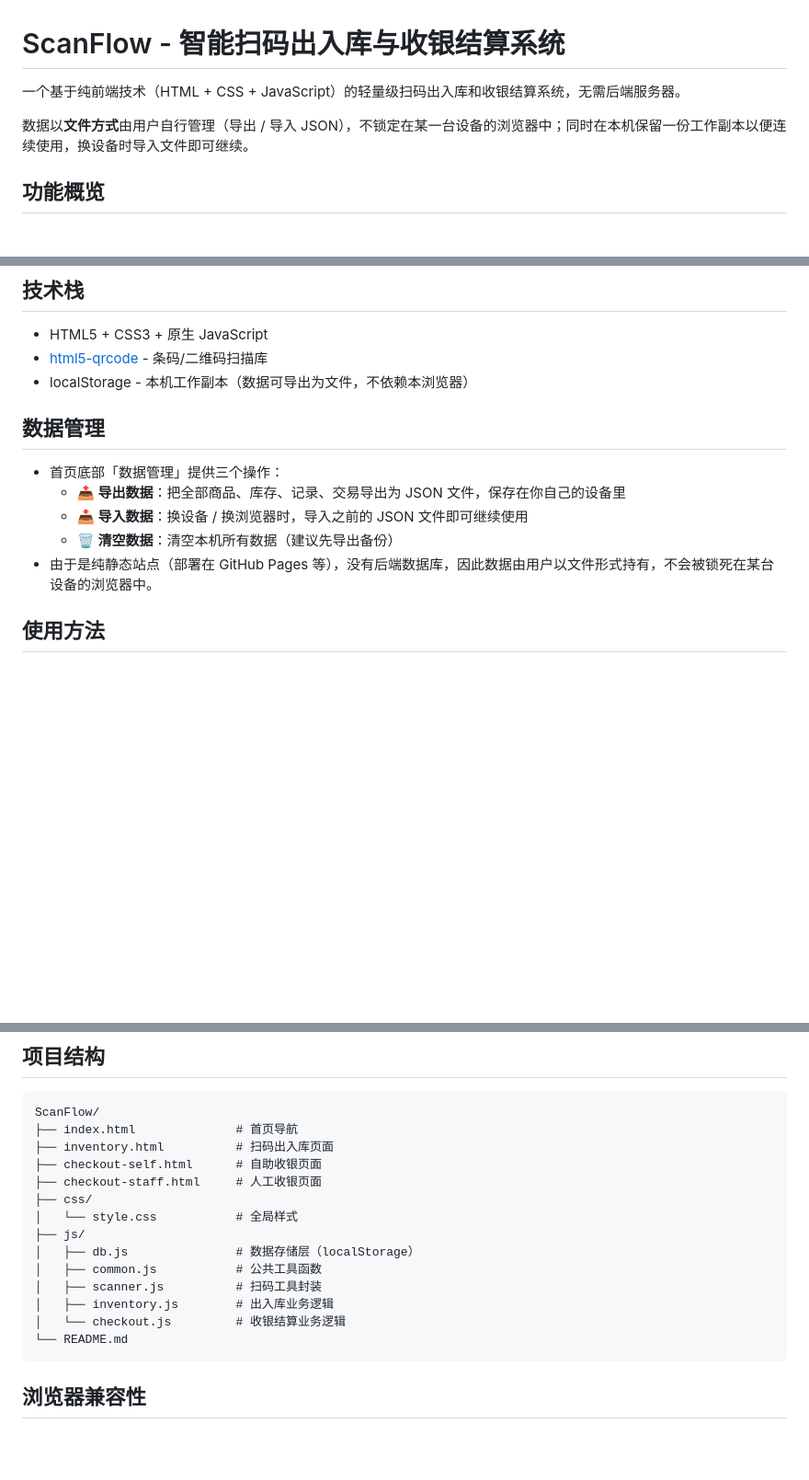
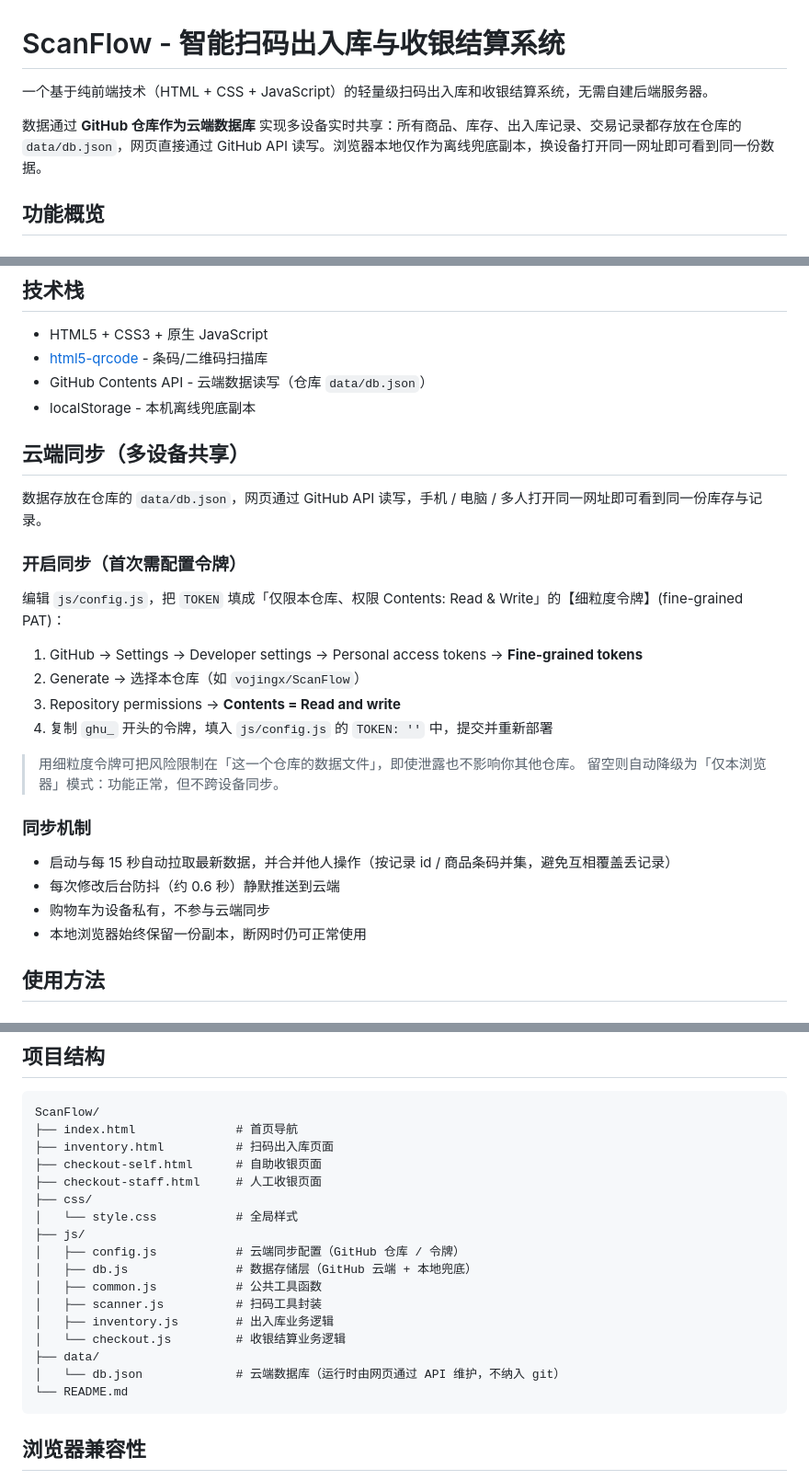
Before and after one commit to vojingx/ScanFlow, a Markdown page: README.md, 3 parts joined by grey strips. Shown at 92% size. Rendered like a GitHub page; blank space fills up the shorter version.

Commit message:
更新 README：云端同步说明与配置步骤

````diff
--- a/README.md
+++ b/README.md
@@ -1,8 +1,8 @@
 # ScanFlow - 智能扫码出入库与收银结算系统
 
-一个基于纯前端技术（HTML + CSS + JavaScript）的轻量级扫码出入库和收银结算系统，无需后端服务器。
+一个基于纯前端技术（HTML + CSS + JavaScript）的轻量级扫码出入库和收银结算系统，无需自建后端服务器。
 
-数据以**文件方式**由用户自行管理（导出 / 导入 JSON），不锁定在某一台设备的浏览器中；同时在本机保留一份工作副本以便连续使用，换设备时导入文件即可继续。
+数据通过 **GitHub 仓库作为云端数据库** 实现多设备实时共享：所有商品、库存、出入库记录、交易记录都存放在仓库的 `data/db.json`，网页直接通过 GitHub API 读写。浏览器本地仅作为离线兜底副本，换设备打开同一网址即可看到同一份数据。
 
 ## 功能概览
 
@@ -27,14 +27,29 @@
 ## 技术栈
 - HTML5 + CSS3 + 原生 JavaScript
 - [html5-qrcode](https://github.com/mebjas/html5-qrcode) - 条码/二维码扫描库
-- localStorage - 本机工作副本（数据可导出为文件，不依赖本浏览器）
+- GitHub Contents API - 云端数据读写（仓库 `data/db.json`）
+- localStorage - 本机离线兜底副本
 
-## 数据管理
-- 首页底部「数据管理」提供三个操作：
-  - **📤 导出数据**：把全部商品、库存、记录、交易导出为 JSON 文件，保存在你自己的设备里
-  - **📥 导入数据**：换设备 / 换浏览器时，导入之前的 JSON 文件即可继续使用
-  - **🗑️ 清空数据**：清空本机所有数据（建议先导出备份）
-- 由于是纯静态站点（部署在 GitHub Pages 等），没有后端数据库，因此数据由用户以文件形式持有，不会被锁死在某台设备的浏览器中。
+## 云端同步（多设备共享）
+
+数据存放在仓库的 `data/db.json`，网页通过 GitHub API 读写，手机 / 电脑 / 多人打开同一网址即可看到同一份库存与记录。
+
+### 开启同步（首次需配置令牌）
+编辑 `js/config.js`，把 `TOKEN` 填成「仅限本仓库、权限 Contents: Read & Write」的【细粒度令牌】(fine-grained PAT)：
+
+1. GitHub → Settings → Developer settings → Personal access tokens → **Fine-grained tokens**
+2. Generate → 选择本仓库（如 `vojingx/ScanFlow`）
+3. Repository permissions → **Contents = Read and write**
+4. 复制 `ghu_` 开头的令牌，填入 `js/config.js` 的 `TOKEN: ''` 中，提交并重新部署
+
+> 用细粒度令牌可把风险限制在「这一个仓库的数据文件」，即使泄露也不影响你其他仓库。
+> 留空则自动降级为「仅本浏览器」模式：功能正常，但不跨设备同步。
+
+### 同步机制
+- 启动与每 15 秒自动拉取最新数据，并合并他人操作（按记录 id / 商品条码并集，避免互相覆盖丢记录）
+- 每次修改后台防抖（约 0.6 秒）静默推送到云端
+- 购物车为设备私有，不参与云端同步
+- 本地浏览器始终保留一份副本，断网时仍可正常使用
 
 ## 使用方法
 
@@ -69,11 +84,14 @@ ScanFlow/
 ├── css/
 │   └── style.css           # 全局样式
 ├── js/
-│   ├── db.js               # 数据存储层（localStorage）
+│   ├── config.js           # 云端同步配置（GitHub 仓库 / 令牌）
+│   ├── db.js               # 数据存储层（GitHub 云端 + 本地兜底）
 │   ├── common.js           # 公共工具函数
 │   ├── scanner.js          # 扫码工具封装
 │   ├── inventory.js        # 出入库业务逻辑
 │   └── checkout.js         # 收银结算业务逻辑
+├── data/
+│   └── db.json             # 云端数据库（运行时由网页通过 API 维护，不纳入 git）
 └── README.md
 ```
 
````
